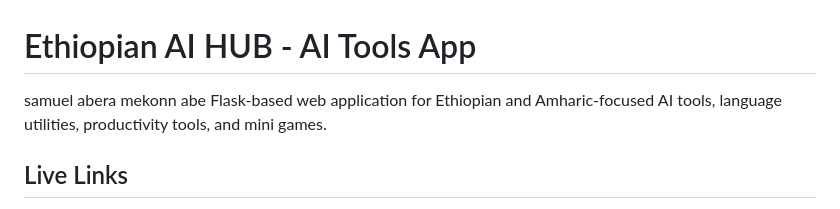
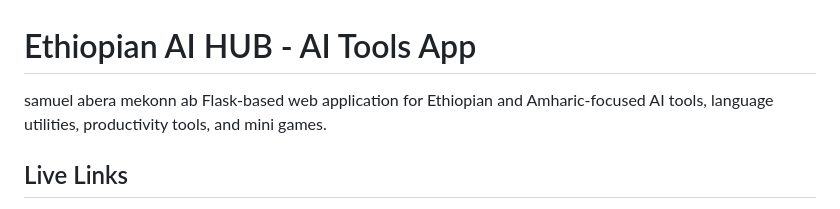
Before and after one commit to samuelabera21/Samuel_AI_Tools_App, a Markdown page: README.md, the part around the change. Rendered like a GitHub page.

```diff
--- a/README.md
+++ b/README.md
@@ -1,5 +1,5 @@
 # Ethiopian AI HUB - AI Tools App
-samuel abera mekonn abe
+samuel abera mekonn ab
 Flask-based web application for Ethiopian and Amharic-focused AI tools, language utilities, productivity tools, and mini games.
 
 ## Live Links
```
